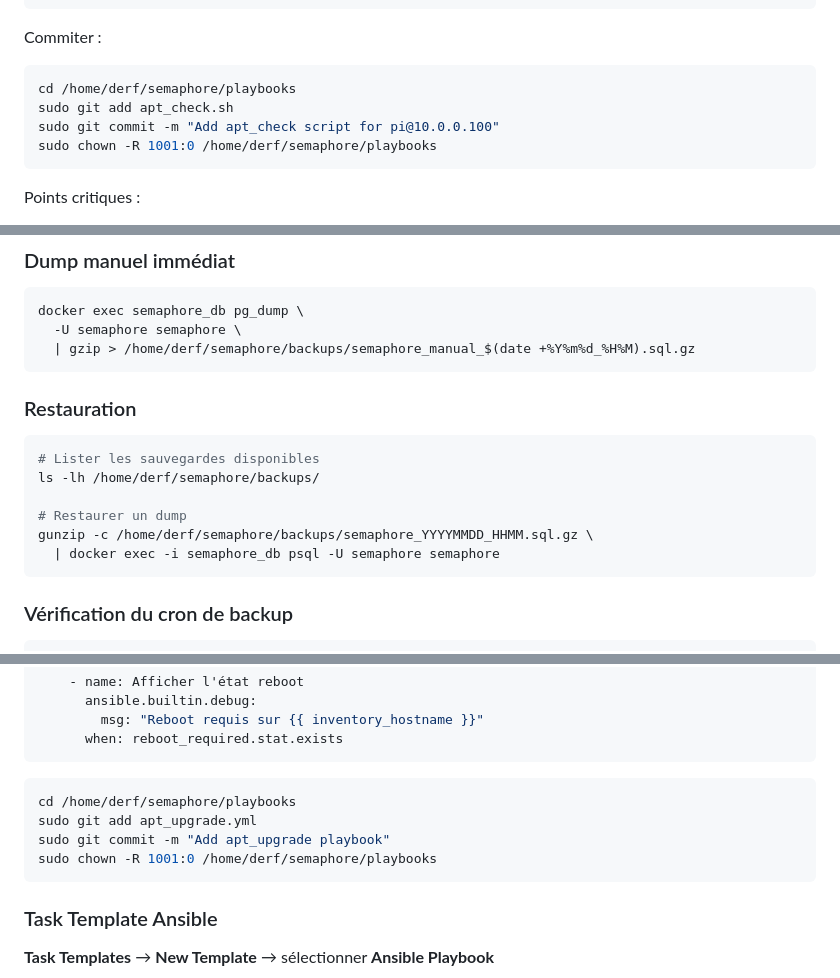
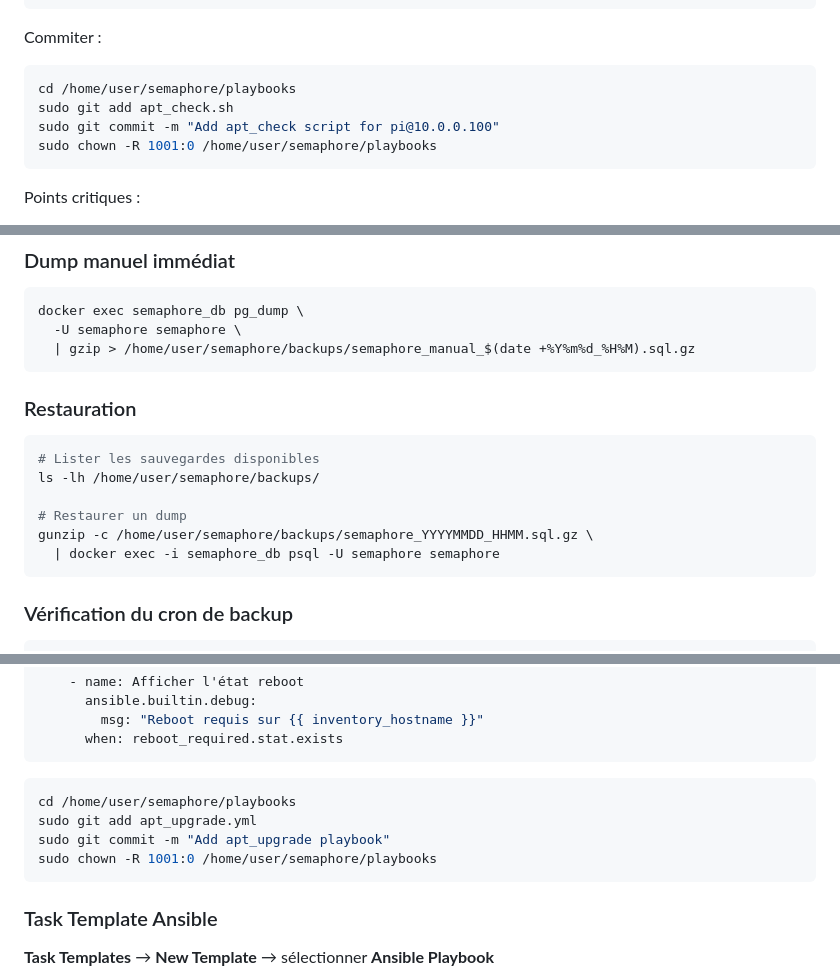
Before and after one commit to fredoss-vs/fredoss-vs.github.io, a Markdown page: Ansible_SemaphoreUI-rpi4/readme.md, 3 parts joined by grey strips. Rendered like a GitHub page.

````diff
--- a/Ansible_SemaphoreUI-rpi4/readme.md
+++ b/Ansible_SemaphoreUI-rpi4/readme.md
@@ -610,10 +610,10 @@ ssh -i /home/semaphore/.ssh/semaphore_ansible \
 Commiter :
 
 ```bash
-cd /home/derf/semaphore/playbooks
+cd /home/user/semaphore/playbooks
 sudo git add apt_check.sh
 sudo git commit -m "Add apt_check script for pi@10.0.0.100"
-sudo chown -R 1001:0 /home/derf/semaphore/playbooks
+sudo chown -R 1001:0 /home/user/semaphore/playbooks
 ```
 
 Points critiques :
@@ -754,17 +754,17 @@ Les dumps sont produits automatiquement chaque nuit à **02h00** par le containe
 ```bash
 docker exec semaphore_db pg_dump \
   -U semaphore semaphore \
-  | gzip > /home/derf/semaphore/backups/semaphore_manual_$(date +%Y%m%d_%H%M).sql.gz
+  | gzip > /home/user/semaphore/backups/semaphore_manual_$(date +%Y%m%d_%H%M).sql.gz
 ```
 
 ### Restauration
 
 ```bash
 # Lister les sauvegardes disponibles
-ls -lh /home/derf/semaphore/backups/
+ls -lh /home/user/semaphore/backups/
 
 # Restaurer un dump
-gunzip -c /home/derf/semaphore/backups/semaphore_YYYYMMDD_HHMM.sql.gz \
+gunzip -c /home/user/semaphore/backups/semaphore_YYYYMMDD_HHMM.sql.gz \
   | docker exec -i semaphore_db psql -U semaphore semaphore
 ```
 
@@ -877,10 +877,10 @@ Pour des tâches multi-nœuds récurrentes, utiliser un playbook Ansible plutôt
 ```
 
 ```bash
-cd /home/derf/semaphore/playbooks
+cd /home/user/semaphore/playbooks
 sudo git add apt_upgrade.yml
 sudo git commit -m "Add apt_upgrade playbook"
-sudo chown -R 1001:0 /home/derf/semaphore/playbooks
+sudo chown -R 1001:0 /home/user/semaphore/playbooks
 ```
 
 ### Task Template Ansible
````
Also changed, not shown: other parts of Ansible_SemaphoreUI-rpi4/readme.md (+34 -34 lines).
